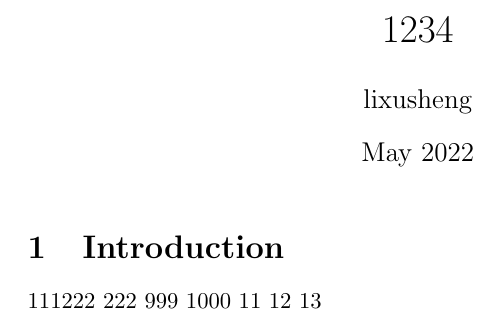
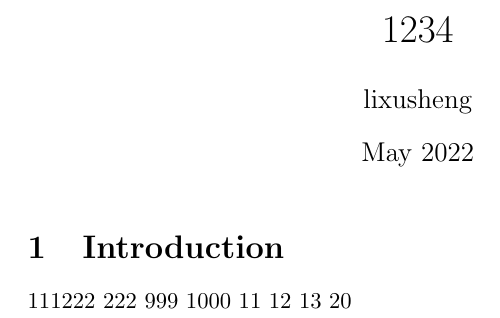
Before and after one commit to ShengStar/my_latex, a LaTeX document (overleaf/main.tex): part of the page, cut so that both start at the same text. Compiled offline with pdfLaTeX.

Commit message:
[WatchOverleaf]||2022年05月19日16時35分05秒||
diff --git a/overleaf/main.tex b/overleaf/main.tex
index d72e59c..c746ef2 100644
--- a/overleaf/main.tex
+++ b/overleaf/main.tex
@@ -17,5 +17,6 @@
 11
 12
 13
+20

 \end{document}
diff --git a/overleaf/output.pdf b/overleaf/output.pdf
index f1578cb..fbf59b3 100644
Binary files a/overleaf/output.pdf and b/overleaf/output.pdf differ

```diff
--- a/overleaf/main.tex
+++ b/overleaf/main.tex
@@ -17,5 +17,6 @@
 11
 12
 13
+20
 
 \end{document}
```
Also changed, not shown: overleaf/output.pdf.
